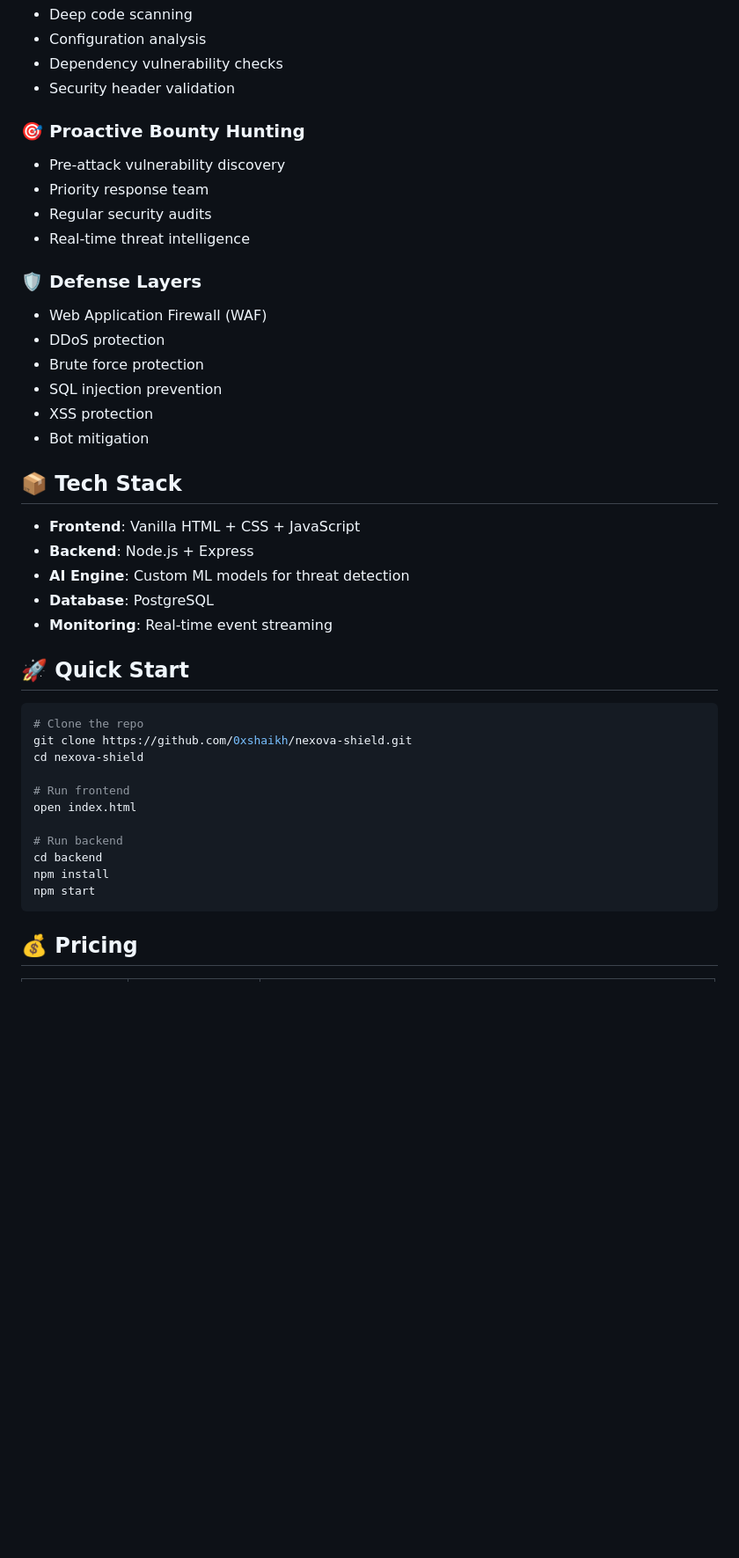
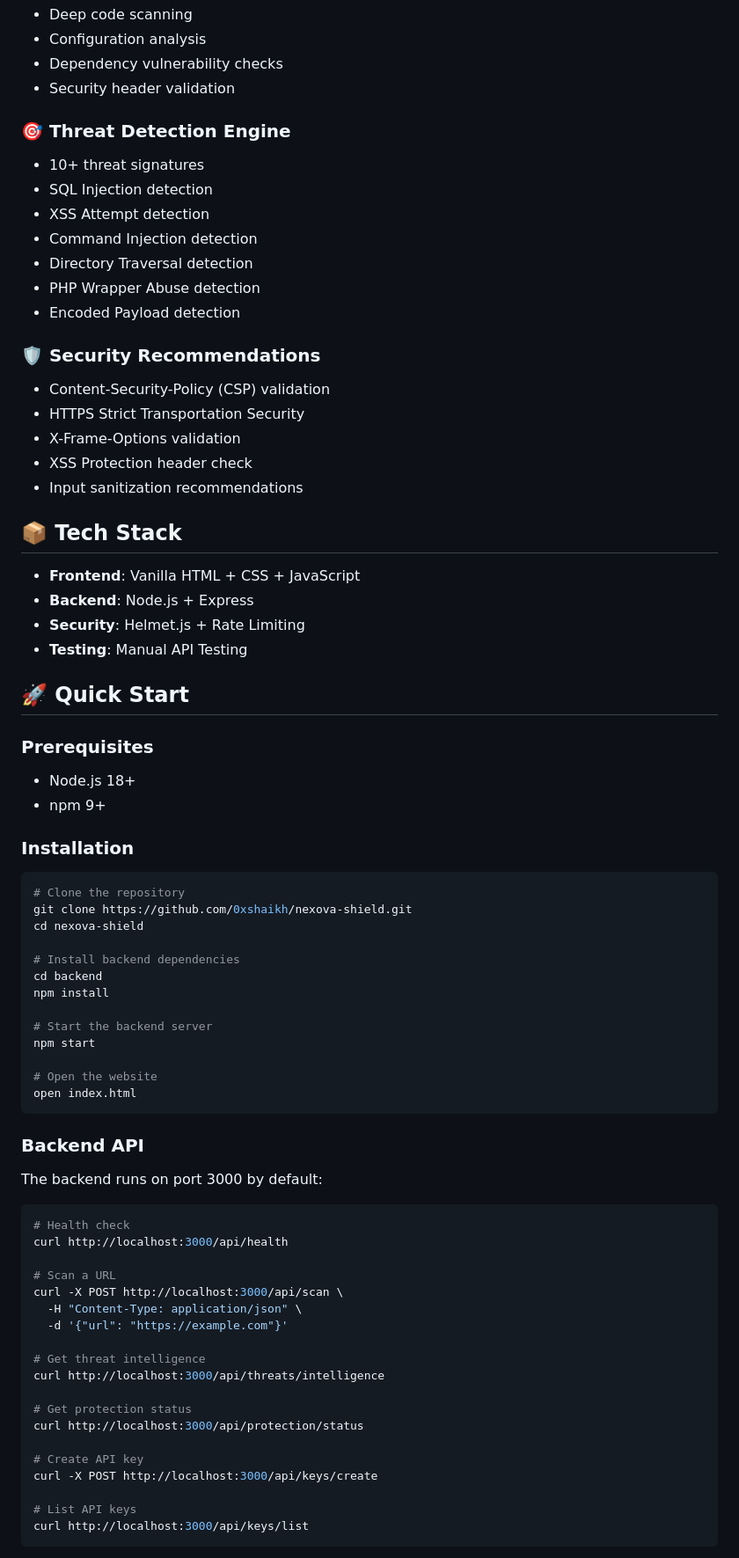
Before and after one commit to 0xshaikh/nexova-shield, a Markdown page: README.md, the part around the change printed below. Shown: that part at 88% size. GitHub-like rendering; blank space fills up the shorter version.

````diff
--- a/README.md
+++ b/README.md
@@ -20,42 +29,76 @@ NEXOVA Shield is a super intelligent AI security platform that monitors, detects
 - Dependency vulnerability checks
 - Security header validation
 
-### 🎯 Proactive Bounty Hunting
-- Pre-attack vulnerability discovery
-- Priority response team
-- Regular security audits
-- Real-time threat intelligence
+### 🎯 Threat Detection Engine
+- 10+ threat signatures
+- SQL Injection detection
+- XSS Attempt detection
+- Command Injection detection
+- Directory Traversal detection
+- PHP Wrapper Abuse detection
+- Encoded Payload detection
 
-### 🛡️ Defense Layers
-- Web Application Firewall (WAF)
-- DDoS protection
-- Brute force protection
-- SQL injection prevention
-- XSS protection
-- Bot mitigation
+### 🛡️ Security Recommendations
+- Content-Security-Policy (CSP) validation
+- HTTPS Strict Transportation Security
+- X-Frame-Options validation
+- XSS Protection header check
+- Input sanitization recommendations
 
 ## 📦 Tech Stack
 
 - **Frontend**: Vanilla HTML + CSS + JavaScript
 - **Backend**: Node.js + Express
-- **AI Engine**: Custom ML models for threat detection
-- **Database**: PostgreSQL
-- **Monitoring**: Real-time event streaming
+- **Security**: Helmet.js + Rate Limiting
+- **Testing**: Manual API Testing
 
 ## 🚀 Quick Start
 
+### Prerequisites
+- Node.js 18+
+- npm 9+
+
+### Installation
+
 ```bash
-# Clone the repo
+# Clone the repository
 git clone https://github.com/0xshaikh/nexova-shield.git
 cd nexova-shield
 
-# Run frontend
-open index.html
-
-# Run backend
+# Install backend dependencies
 cd backend
 npm install
+
+# Start the backend server
 npm start
+
+# Open the website
+open index.html
 ```
 
-## 💰 Pricing
+### Backend API
+
+The backend runs on port 3000 by default:
+
+```bash
+# Health check
+curl http://localhost:3000/api/health
+
+# Scan a URL
+curl -X POST http://localhost:3000/api/scan \
+  -H "Content-Type: application/json" \
+  -d '{"url": "https://example.com"}'
+
+# Get threat intelligence
+curl http://localhost:3000/api/threats/intelligence
+
+# Get protection status
+curl http://localhost:3000/api/protection/status
+
+# Create API key
+curl -X POST http://localhost:3000/api/keys/create
+
+# List API keys
+curl http://localhost:3000/api/keys/list
+```
+
````
Also changed, not shown: other parts of README.md (+130 -55 lines), screenshots/website.png (added), 3 other files.
